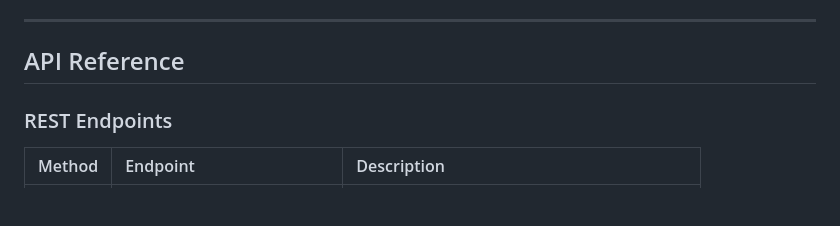
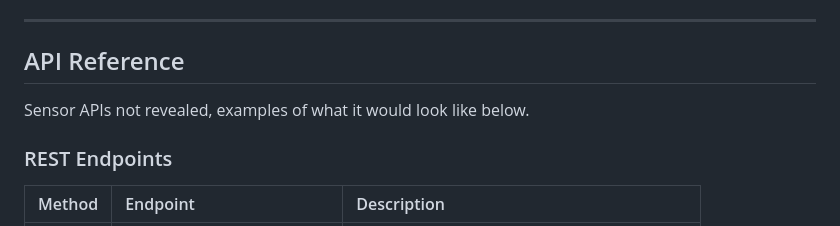
Before and after one commit to avaneeshmohapatra/carewave, a Markdown page: README.md, the part around the change. GitHub-like rendering; blank space fills up the shorter version.

```diff
--- a/README.md
+++ b/README.md
@@ -75,6 +75,7 @@ Reload `index.html` in your browser.
 ---
 
 ## API Reference
+Sensor APIs not revealed, examples of what it would look like below.
 
 ### REST Endpoints
 
```
